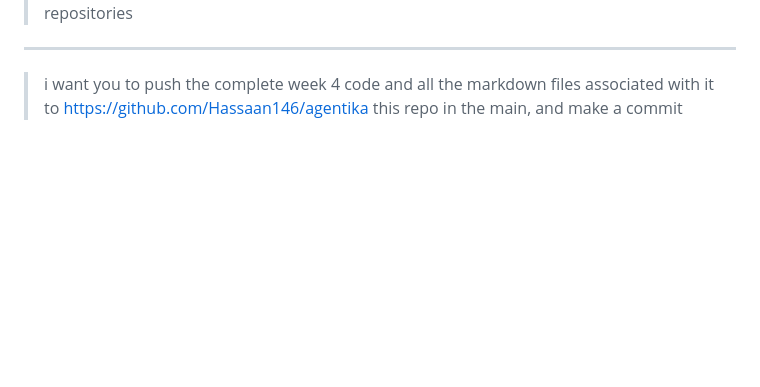
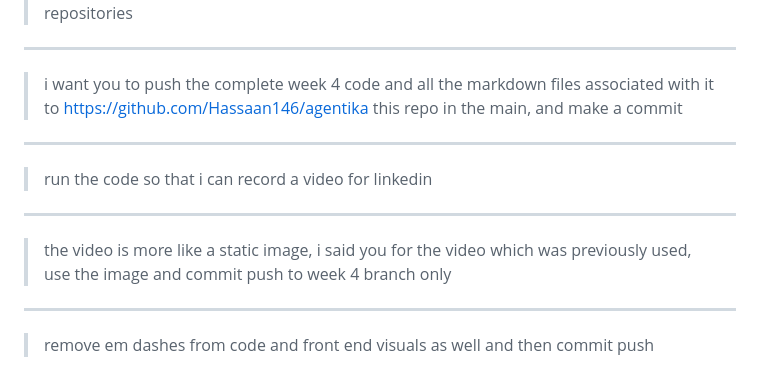
Before and after one commit to Hassaan146/agentika, a Markdown page: prompts.md, the part around the change. GitHub-like rendering; blank space fills up the shorter version.

Commit message:
docs(prompts): sync session prompt log
Co-Authored-By: Claude Opus 4.8 <noreply@anthropic.com>

```diff
--- a/prompts.md
+++ b/prompts.md
@@ -121,3 +121,15 @@ All prompts given during Week 4 are recorded here. This file is updated on every
 ---
 
 > i want you to push the complete week 4 code and all the markdown files associated with it to https://github.com/Hassaan146/agentika this repo in the main, and make a commit
+
+---
+
+> run the code so that i can record a video for linkedin
+
+---
+
+> the video is more like a static image, i said you for the video which was previously used, use the image and commit push to week 4 branch only
+
+---
+
+> remove em dashes from code and front end visuals as well and then commit push
```
